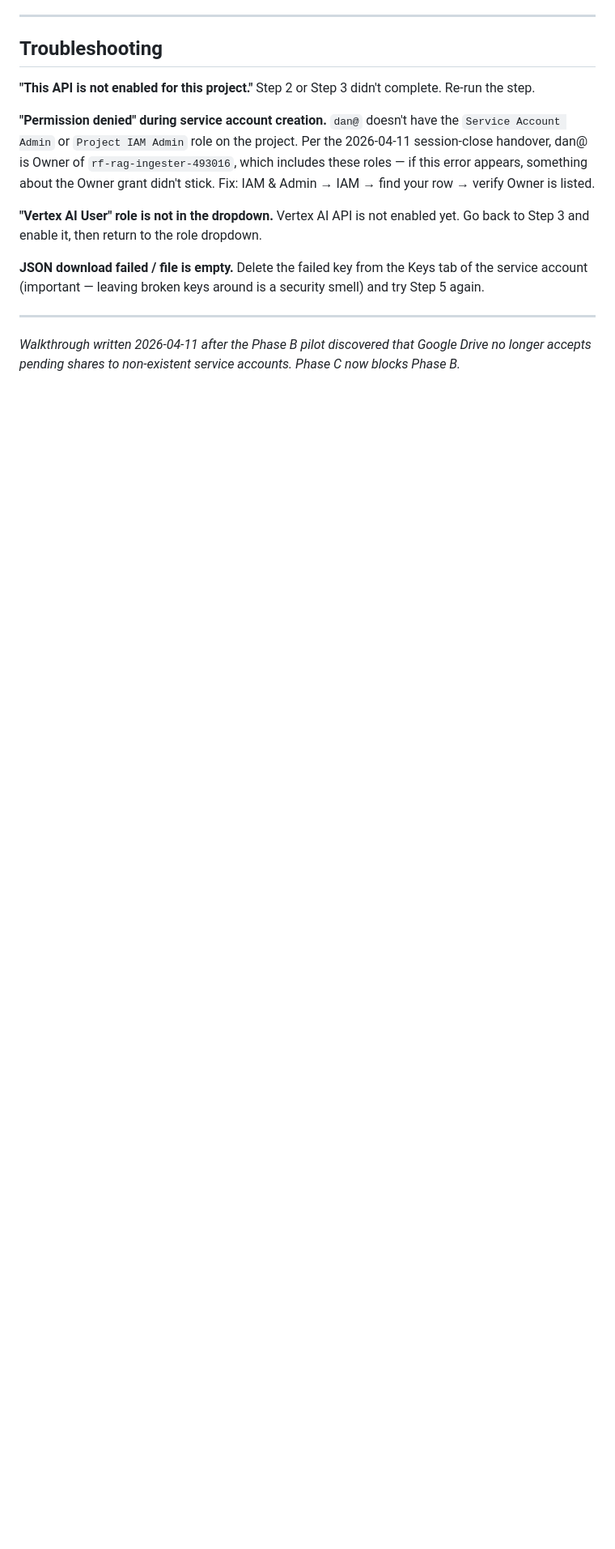
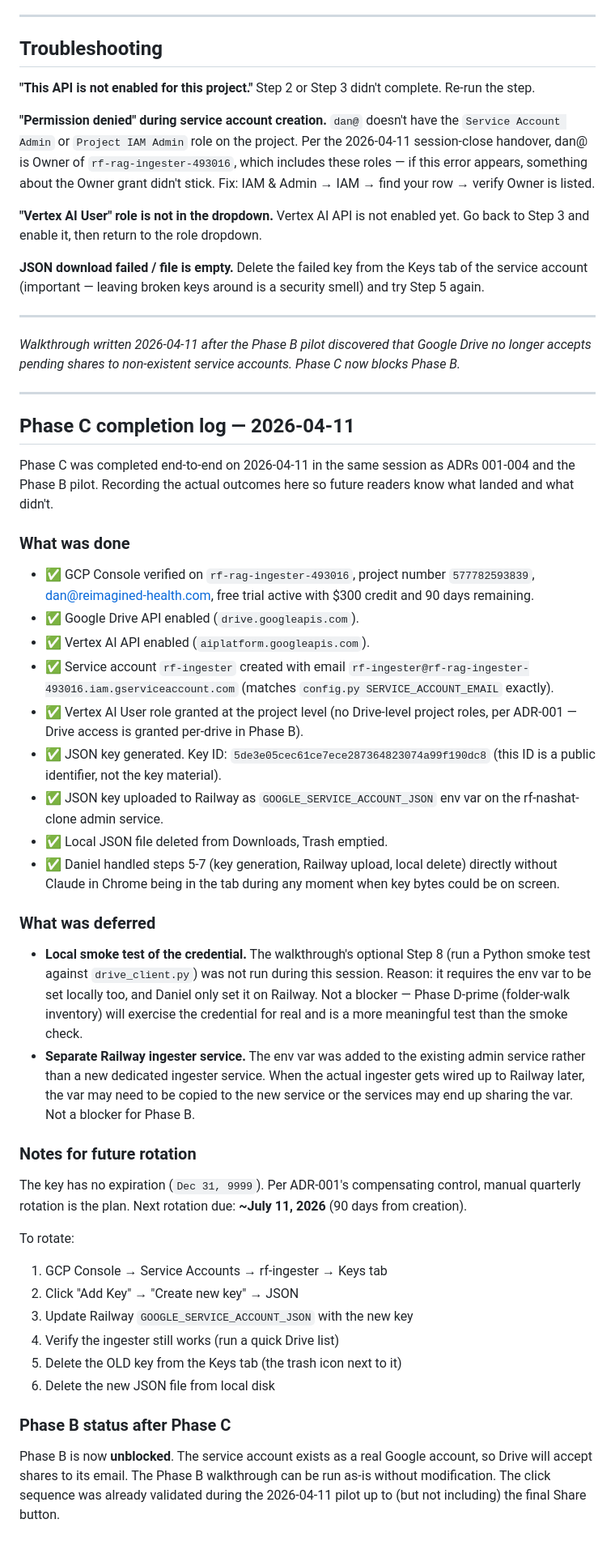
Before and after one commit to dps1607/rf-nashat-clone, a Markdown page: GCP_PHASE_C_SERVICE_ACCOUNT.md, the part around the change. Shown at 81% size. Drawn GitHub-style; blank space fills up the shorter version.

Commit message:
docs: Phase C completion log — service account live, key uploaded to Railway
Phase C executed successfully on 2026-04-11. Service account
rf-ingester@rf-rag-ingester-493016.iam.gserviceaccount.com is live
with Vertex AI User role. JSON key (ID 5de3e05cec61ce7ece287364823074a99f190dc8)
generated, uploaded to Railway as GOOGLE_SERVICE_ACCOUNT_JSON, local
copy deleted from disk.

Drive API and Vertex AI API both enabled on rf-rag-ingester-493016.

Phase B is now unblocked. Next rotation due ~July 11, 2026.

Daniel handled the credential-handling steps (key generation, Railway
upload, local delete) directly, without any Claude in Chrome session
being present in the tab during moments when key material could have
been on screen. No credential bytes touched my context window.

```diff
--- a/GCP_PHASE_C_SERVICE_ACCOUNT.md
+++ b/GCP_PHASE_C_SERVICE_ACCOUNT.md
@@ -271,3 +271,70 @@ Step 5 again.
 *Walkthrough written 2026-04-11 after the Phase B pilot discovered that
 Google Drive no longer accepts pending shares to non-existent service
 accounts. Phase C now blocks Phase B.*
+
+---
+
+## Phase C completion log — 2026-04-11
+
+Phase C was completed end-to-end on 2026-04-11 in the same session as
+ADRs 001-004 and the Phase B pilot. Recording the actual outcomes here
+so future readers know what landed and what didn't.
+
+### What was done
+
+- ✅ GCP Console verified on `rf-rag-ingester-493016`, project number
+  `577782593839`, dan@reimagined-health.com, free trial active with
+  $300 credit and 90 days remaining.
+- ✅ Google Drive API enabled (`drive.googleapis.com`).
+- ✅ Vertex AI API enabled (`aiplatform.googleapis.com`).
+- ✅ Service account `rf-ingester` created with email
+  `rf-ingester@rf-rag-ingester-493016.iam.gserviceaccount.com`
+  (matches `config.py SERVICE_ACCOUNT_EMAIL` exactly).
+- ✅ Vertex AI User role granted at the project level (no Drive-level
+  project roles, per ADR-001 — Drive access is granted per-drive in
+  Phase B).
+- ✅ JSON key generated. Key ID:
+  `5de3e05cec61ce7ece287364823074a99f190dc8` (this ID is a public
+  identifier, not the key material).
+- ✅ JSON key uploaded to Railway as `GOOGLE_SERVICE_ACCOUNT_JSON` env
+  var on the rf-nashat-clone admin service.
+- ✅ Local JSON file deleted from Downloads, Trash emptied.
+- ✅ Daniel handled steps 5-7 (key generation, Railway upload, local
+  delete) directly without Claude in Chrome being in the tab during
+  any moment when key bytes could be on screen.
+
+### What was deferred
+
+- **Local smoke test of the credential.** The walkthrough's optional
+  Step 8 (run a Python smoke test against `drive_client.py`) was not
+  run during this session. Reason: it requires the env var to be set
+  locally too, and Daniel only set it on Railway. Not a blocker —
+  Phase D-prime (folder-walk inventory) will exercise the credential
+  for real and is a more meaningful test than the smoke check.
+- **Separate Railway ingester service.** The env var was added to the
+  existing admin service rather than a new dedicated ingester service.
+  When the actual ingester gets wired up to Railway later, the var
+  may need to be copied to the new service or the services may end up
+  sharing the var. Not a blocker for Phase B.
+
+### Notes for future rotation
+
+The key has no expiration (`Dec 31, 9999`). Per ADR-001's compensating
+control, manual quarterly rotation is the plan. Next rotation due:
+**~July 11, 2026** (90 days from creation).
+
+To rotate:
+1. GCP Console → Service Accounts → rf-ingester → Keys tab
+2. Click "Add Key" → "Create new key" → JSON
+3. Update Railway `GOOGLE_SERVICE_ACCOUNT_JSON` with the new key
+4. Verify the ingester still works (run a quick Drive list)
+5. Delete the OLD key from the Keys tab (the trash icon next to it)
+6. Delete the new JSON file from local disk
+
+### Phase B status after Phase C
+
+Phase B is now **unblocked**. The service account exists as a real
+Google account, so Drive will accept shares to its email. The Phase B
+walkthrough can be run as-is without modification. The click sequence
+was already validated during the 2026-04-11 pilot up to (but not
+including) the final Share button.
```
